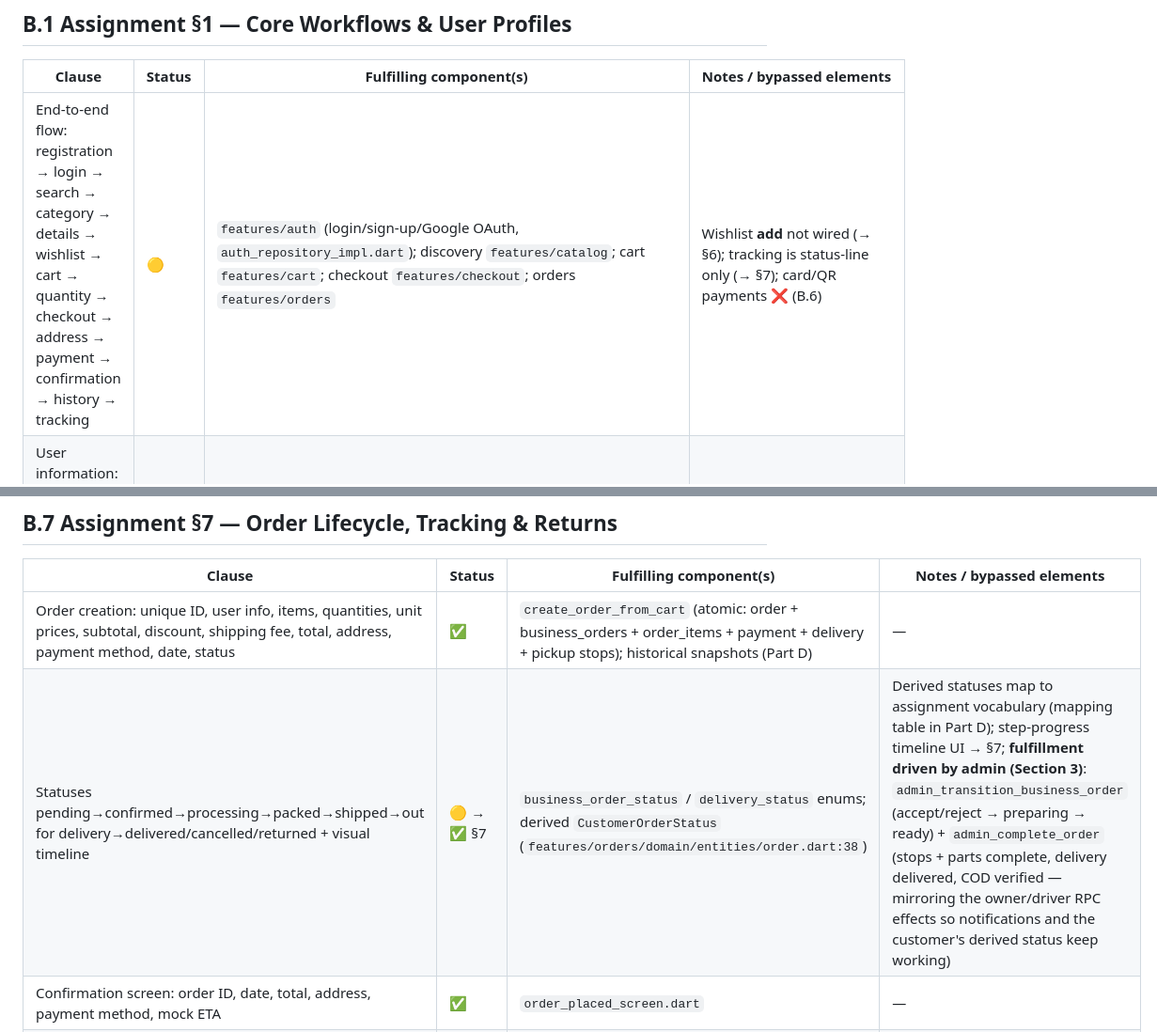
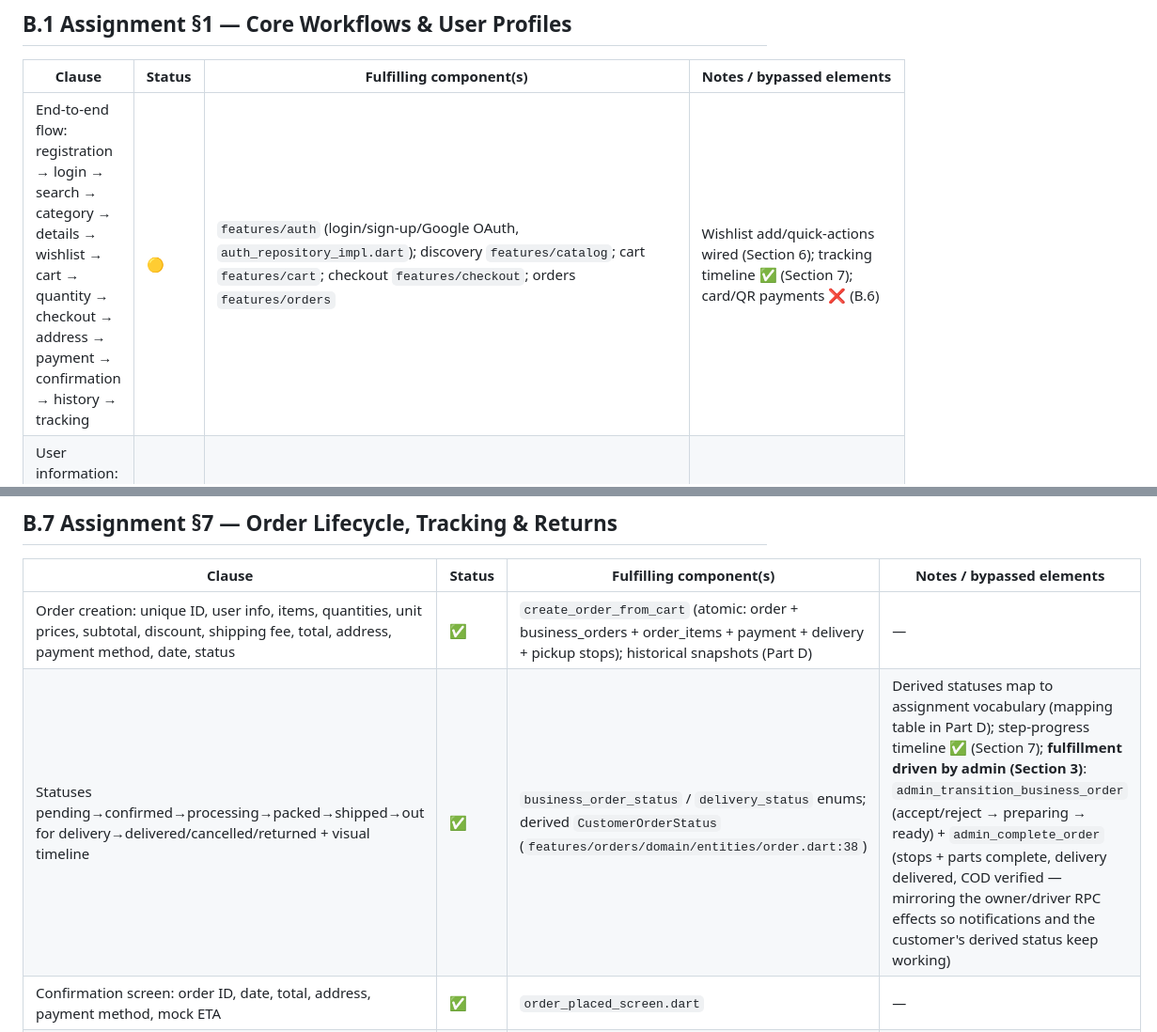
Before and after one commit to rychanroth/encueypay, a Markdown page: docs/app_implementation_specification.md, 2 parts joined by grey strips. Shown at 94% size. GitHub-like rendering.

```diff
--- a/docs/app_implementation_specification.md
+++ b/docs/app_implementation_specification.md
@@ -70,7 +70,7 @@ Legend: ✅ covered · 🟡 partial · ❌ gap (documented, not built) · ⛔ by
 
 | Clause | Status | Fulfilling component(s) | Notes / bypassed elements |
 |---|---|---|---|
-| End-to-end flow: registration → login → search → category → details → wishlist → cart → quantity → checkout → address → payment → confirmation → history → tracking | 🟡 | `features/auth` (login/sign-up/Google OAuth, `auth_repository_impl.dart`); discovery `features/catalog`; cart `features/cart`; checkout `features/checkout`; orders `features/orders` | Wishlist **add** not wired (→ §6); tracking is status-line only (→ §7); card/QR payments ❌ (B.6) |
+| End-to-end flow: registration → login → search → category → details → wishlist → cart → quantity → checkout → address → payment → confirmation → history → tracking | 🟡 | `features/auth` (login/sign-up/Google OAuth, `auth_repository_impl.dart`); discovery `features/catalog`; cart `features/cart`; checkout `features/checkout`; orders `features/orders` | Wishlist add/quick-actions wired (Section 6); tracking timeline ✅ (Section 7); card/QR payments ❌ (B.6) |
 | User information: ID, Full Name, Gender, DOB, Phone, Email, Photo, Address, Status | 🟡 | `users` table (`20260923000001`); `features/profile/data/repository/profile_repository_impl.dart`; edit = `profile_edit_screen.dart` | Managed: id, name, phone, email (from auth identity), address, account status. Gender / DOB / profile photo ❌ gap (documented) |
 | Capabilities: edit profile, change password, manage addresses, order history | 🟡 | Edit profile ✅ (name+phone); addresses ✅ (B.6); history ✅ (`orders_screen.dart`) | Password change ❌ gap — sign-out/re-login only |
 | Customer Dashboard: recent orders, active orders, wishlist count, cart items, total spending | ✅ | `features/dashboard` (ARCH-02 three-layer feature; `get_customer_dashboard` RPC, 0035, auth.uid()-scoped server-side aggregation): `dashboard_screen.dart` with stat cards + recent-orders list (tap → order detail); mounted at `/profile/dashboard` with a Profile entry (customer-gated) | Coarse order state (active/completed/cancelled) derived server-side; the fine-grained lifecycle stays in features/orders |
@@ -122,7 +122,7 @@ Legend: ✅ covered · 🟡 partial · ❌ gap (documented, not built) · ⛔ by
 | Clause | Status | Fulfilling component(s) | Notes / bypassed elements |
 |---|---|---|---|
 | Order creation: unique ID, user info, items, quantities, unit prices, subtotal, discount, shipping fee, total, address, payment method, date, status | ✅ | `create_order_from_cart` (atomic: order + business_orders + order_items + payment + delivery + pickup stops); historical snapshots (Part D) | — |
-| Statuses pending→confirmed→processing→packed→shipped→out for delivery→delivered/cancelled/returned + visual timeline | 🟡 → ✅ §7 | `business_order_status` / `delivery_status` enums; derived `CustomerOrderStatus` (`features/orders/domain/entities/order.dart:38`) | Derived statuses map to assignment vocabulary (mapping table in Part D); step-progress timeline UI → §7; **fulfillment driven by admin (Section 3)**: `admin_transition_business_order` (accept/reject → preparing → ready) + `admin_complete_order` (stops + parts complete, delivery delivered, COD verified — mirroring the owner/driver RPC effects so notifications and the customer's derived status keep working) |
+| Statuses pending→confirmed→processing→packed→shipped→out for delivery→delivered/cancelled/returned + visual timeline | ✅ | `business_order_status` / `delivery_status` enums; derived `CustomerOrderStatus` (`features/orders/domain/entities/order.dart:38`) | Derived statuses map to assignment vocabulary (mapping table in Part D); step-progress timeline ✅ (Section 7); **fulfillment driven by admin (Section 3)**: `admin_transition_business_order` (accept/reject → preparing → ready) + `admin_complete_order` (stops + parts complete, delivery delivered, COD verified — mirroring the owner/driver RPC effects so notifications and the customer's derived status keep working) |
 | Confirmation screen: order ID, date, total, address, payment method, mock ETA | ✅ | `order_placed_screen.dart` | — |
 | Order history: filtered Active/Completed/Cancelled/Returned + detail access | 🟡 | `orders_screen.dart` (paginated; derived status chips), `order_detail_screen.dart` | Status chips ✅; dedicated filtered tabs ❌ (documented) |
 | Tracking: real-time progress, ETA, courier details, mock tracking number, step indicators | ✅ | Realtime on `orders`/`deliveries` streams (initial-snapshot-skipping, Part D); **`order_status_timeline.dart` (Section 7)**: step-progress indicator mapping derivedStatus → assignment vocabulary (Part D), embedded on the order detail screen with a mock tracking number (`#<id-prefix>`) and mock ETA (created + 3 days, presentation-only) | Courier details ⛔ (no drivers — admin-fulfilled) |
```
Also changed, not shown: other parts of docs/app_implementation_specification.md (+4 -4 lines).
